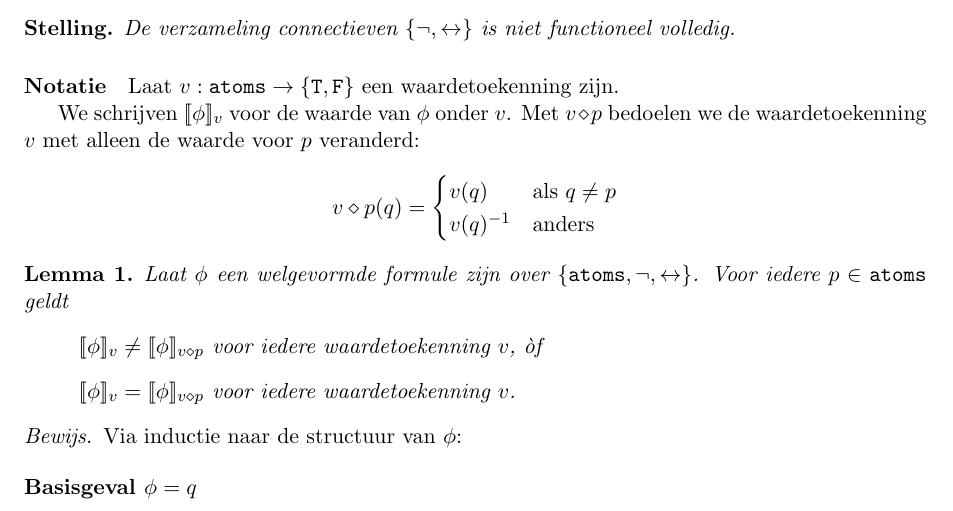
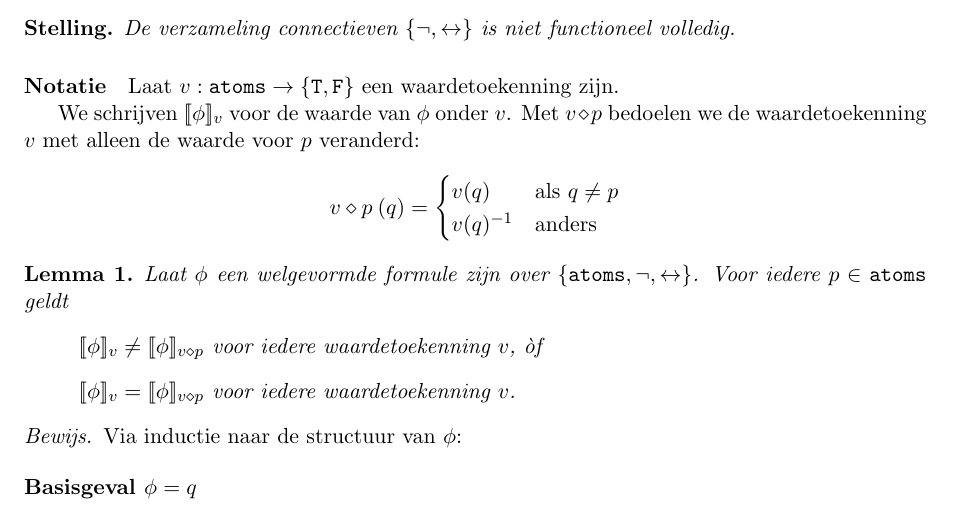
Before and after one commit to martijnvermaat/documents, a LaTeX document (vu/inleiding-logica/uitwerking-1.5-3c.tex): part of the page, cut so that both start at the same text. Compiled offline with pdfLaTeX.

Commit message:
Added some spacing for clarity.

```diff
--- a/vu/inleiding-logica/uitwerking-1.5-3c.tex
+++ b/vu/inleiding-logica/uitwerking-1.5-3c.tex
@@ -34,7 +34,7 @@ We schrijven $[\![ \phi ]\!]_{v}$ voor de waarde van $\phi$ onder $v$.
 Met $v \diamond p$ bedoelen we de waardetoekenning $v$ met alleen de waarde voor $p$
 veranderd:
 \begin{equation*}
-  v \diamond p(q) =
+  v \diamond p \: (q) =
   \begin{cases}
     v(q)     & \mbox{als }q \neq p \\
     v(q)^{-1} & \mbox{anders}
```
